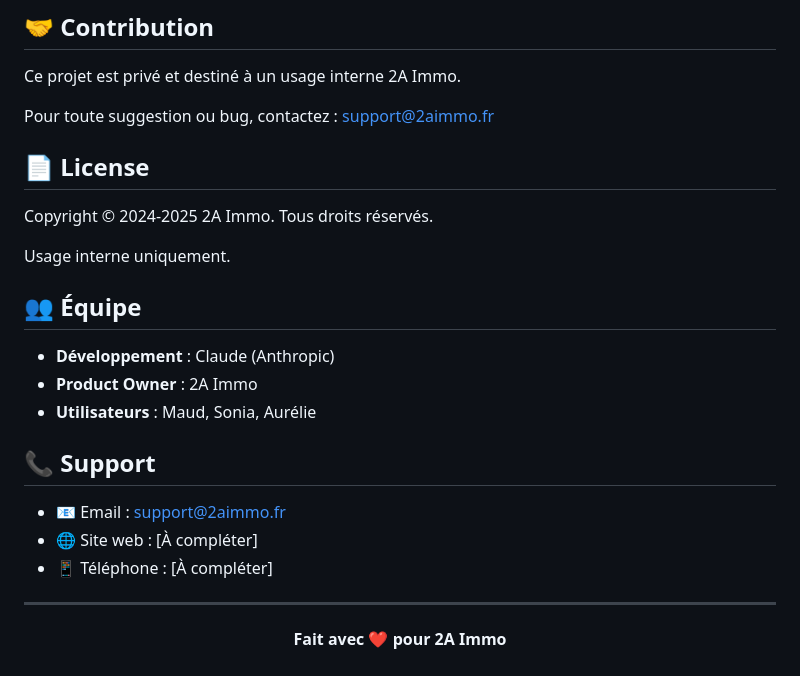
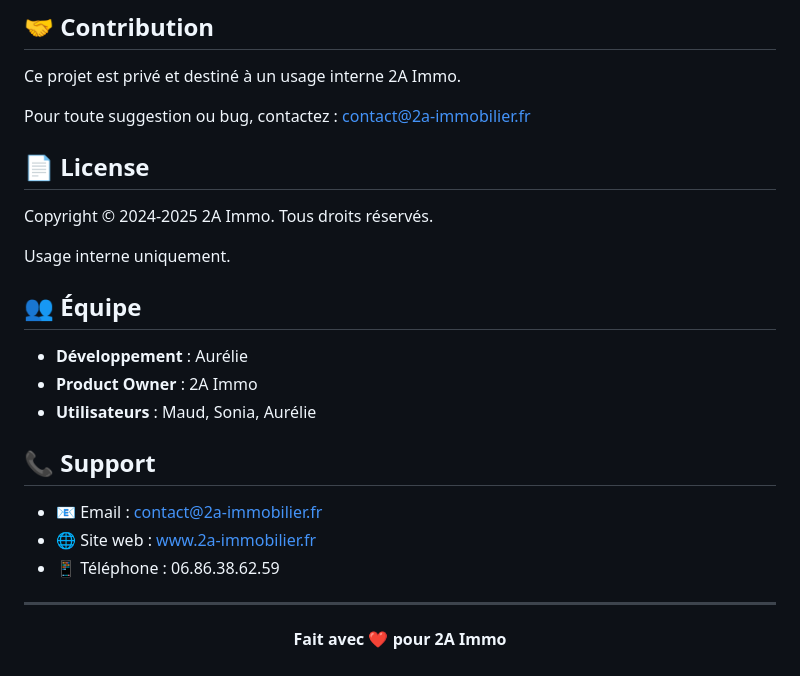
Before and after one commit to LilyDPE/2A-Immo-Prospection, a Markdown page: README.md, the part around the change. Drawn GitHub-style.

```diff
--- a/README.md
+++ b/README.md
@@ -230,7 +230,7 @@ const firebaseConfig = {
 
 Ce projet est privé et destiné à un usage interne 2A Immo.
 
-Pour toute suggestion ou bug, contactez : support@2aimmo.fr
+Pour toute suggestion ou bug, contactez : contact@2a-immobilier.fr
 
 ## 📄 License
 
@@ -240,15 +240,15 @@ Usage interne uniquement.
 
 ## 👥 Équipe
 
-- **Développement** : Claude (Anthropic)
+- **Développement** : Aurélie
 - **Product Owner** : 2A Immo
 - **Utilisateurs** : Maud, Sonia, Aurélie
 
 ## 📞 Support
 
-- 📧 Email : support@2aimmo.fr
-- 🌐 Site web : [À compléter]
-- 📱 Téléphone : [À compléter]
+- 📧 Email : contact@2a-immobilier.fr
+- 🌐 Site web : www.2a-immobilier.fr
+- 📱 Téléphone : 06.86.38.62.59
 
 ---
 
```
